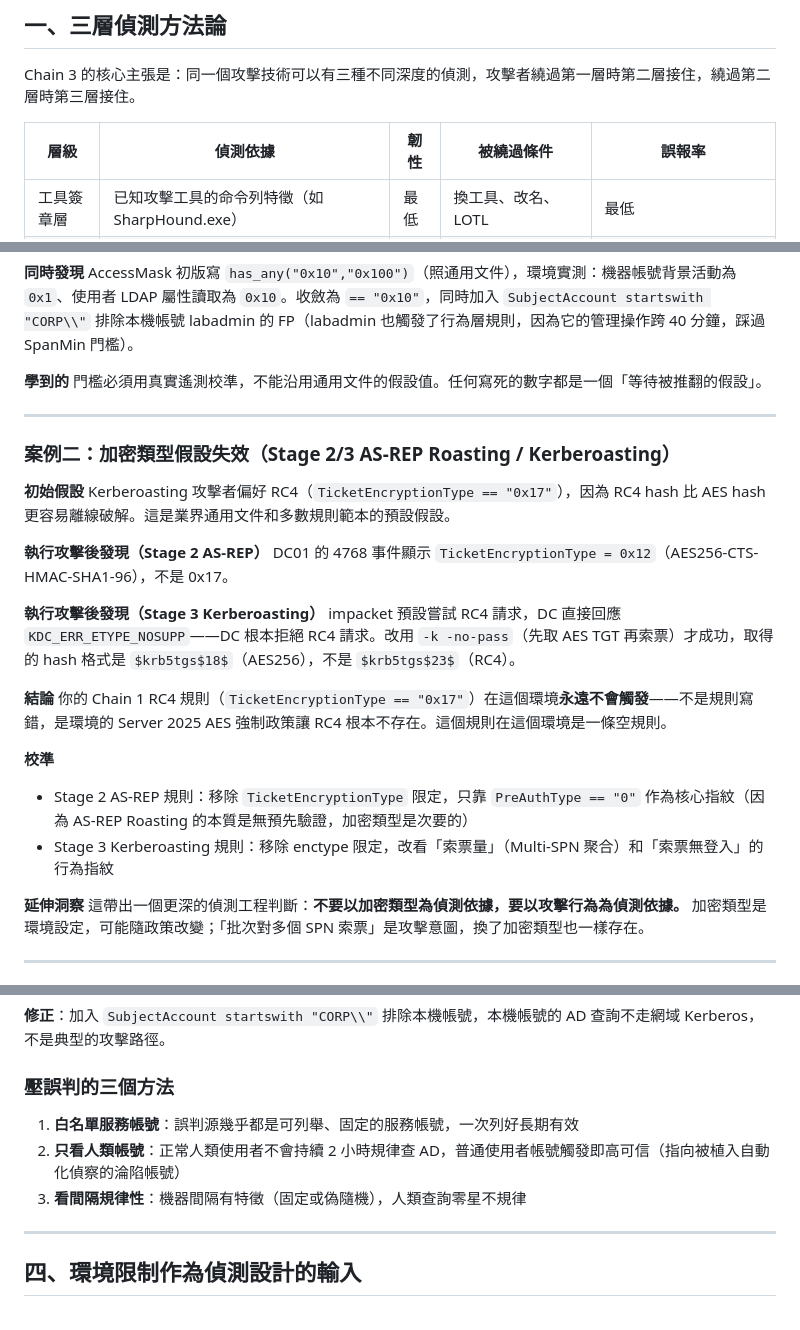
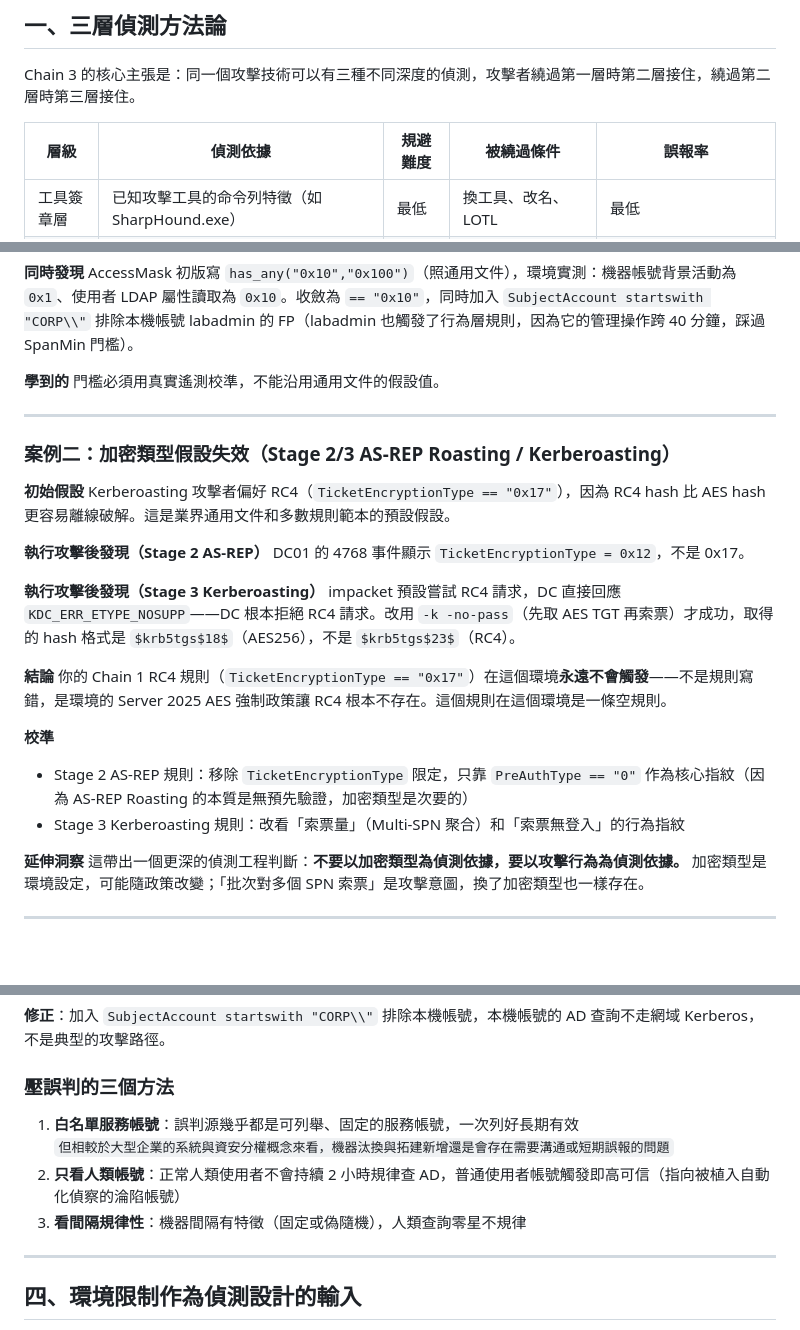
Before and after one commit to dabbychiu/Purple-Team-Detection-Lab, a Markdown page: attack-chains/chain-03-chain-03-kerberos-lotl/detection-design.md, 3 parts joined by grey strips. Rendered like a GitHub page; blank space fills up the shorter version.

```diff
--- a/attack-chains/chain-03-chain-03-kerberos-lotl/chain3-detection-design.md
+++ b/attack-chains/chain-03-chain-03-kerberos-lotl/detection-design.md
@@ -9,7 +9,7 @@
 
 Chain 3 的核心主張是：同一個攻擊技術可以有三種不同深度的偵測，攻擊者繞過第一層時第二層接住，繞過第二層時第三層接住。
 
-| 層級 | 偵測依據 | 韌性 | 被繞過條件 | 誤報率 |
+| 層級 | 偵測依據 | 規避難度 | 被繞過條件 | 誤報率 |
 |---|---|---|---|---|
 | 工具簽章層 | 已知攻擊工具的命令列特徵（如 SharpHound.exe） | 最低 | 換工具、改名、LOTL | 最低 |
 | 原語層 | 協定/API 的本質行為（4662/4768/4769，工具無關） | 中 | 低速稀釋門檻、AES 降級規避 | 中 |
@@ -51,7 +51,7 @@ Alice 用 DirectorySearcher 對 user/group/computer 做完整枚舉，DC01 本
 AccessMask 初版寫 `has_any("0x10","0x100")`（照通用文件），環境實測：機器帳號背景活動為 `0x1`、使用者 LDAP 屬性讀取為 `0x10`。收斂為 `== "0x10"`，同時加入 `SubjectAccount startswith "CORP\\"` 排除本機帳號 labadmin 的 FP（labadmin 也觸發了行為層規則，因為它的管理操作跨 40 分鐘，踩過 SpanMin 門檻）。
 
 **學到的**
-門檻必須用真實遙測校準，不能沿用通用文件的假設值。任何寫死的數字都是一個「等待被推翻的假設」。
+門檻必須用真實遙測校準，不能沿用通用文件的假設值。
 
 ---
 
@@ -61,7 +61,7 @@ AccessMask 初版寫 `has_any("0x10","0x100")`（照通用文件），環境實
 Kerberoasting 攻擊者偏好 RC4（`TicketEncryptionType == "0x17"`），因為 RC4 hash 比 AES hash 更容易離線破解。這是業界通用文件和多數規則範本的預設假設。
 
 **執行攻擊後發現（Stage 2 AS-REP）**
-DC01 的 4768 事件顯示 `TicketEncryptionType = 0x12`（AES256-CTS-HMAC-SHA1-96），不是 0x17。
+DC01 的 4768 事件顯示 `TicketEncryptionType = 0x12`，不是 0x17。
 
 **執行攻擊後發現（Stage 3 Kerberoasting）**
 impacket 預設嘗試 RC4 請求，DC 直接回應 `KDC_ERR_ETYPE_NOSUPP`——DC 根本拒絕 RC4 請求。改用 `-k -no-pass`（先取 AES TGT 再索票）才成功，取得的 hash 格式是 `$krb5tgs$18$`（AES256），不是 `$krb5tgs$23$`（RC4）。
@@ -71,7 +71,7 @@ impacket 預設嘗試 RC4 請求，DC 直接回應 `KDC_ERR_ETYPE_NOSUPP`——D
 
 **校準**
 - Stage 2 AS-REP 規則：移除 `TicketEncryptionType` 限定，只靠 `PreAuthType == "0"` 作為核心指紋（因為 AS-REP Roasting 的本質是無預先驗證，加密類型是次要的）
-- Stage 3 Kerberoasting 規則：移除 enctype 限定，改看「索票量」（Multi-SPN 聚合）和「索票無登入」的行為指紋
+- Stage 3 Kerberoasting 規則：改看「索票量」（Multi-SPN 聚合）和「索票無登入」的行為指紋
 
 **延伸洞察**
 這帶出一個更深的偵測工程判斷：**不要以加密類型為偵測依據，要以攻擊行為為偵測依據。** 加密類型是環境設定，可能隨政策改變；「批次對多個 SPN 索票」是攻擊意圖，換了加密類型也一樣存在。
@@ -139,9 +139,10 @@ DCR 只解析了常用欄位（TargetUserName、IpAddress、Computer 這類）
 
 ### 壓誤判的三個方法
 
-1. **白名單服務帳號**：誤判源幾乎都是可列舉、固定的服務帳號，一次列好長期有效
-2. **只看人類帳號**：正常人類使用者不會持續 2 小時規律查 AD，普通使用者帳號觸發即高可信（指向被植入自動化偵察的淪陷帳號）
-3. **看間隔規律性**：機器間隔有特徵（固定或偽隨機），人類查詢零星不規律
+1. **白名單服務帳號**：誤判源幾乎都是可列舉、固定的服務帳號，一次列好長期有效<br>
+ `但相較於大型企業的系統與資安分權概念來看，機器汰換與拓建新增還是會存在需要溝通或短期誤報的問題`
+3. **只看人類帳號**：正常人類使用者不會持續 2 小時規律查 AD，普通使用者帳號觸發即高可信（指向被植入自動化偵察的淪陷帳號）
+4. **看間隔規律性**：機器間隔有特徵（固定或偽隨機），人類查詢零星不規律
 
 ---
 
```
Also changed, not shown: other parts of attack-chains/chain-03-chain-03-kerberos-lotl/detection-design.md (+2 -2 lines).
